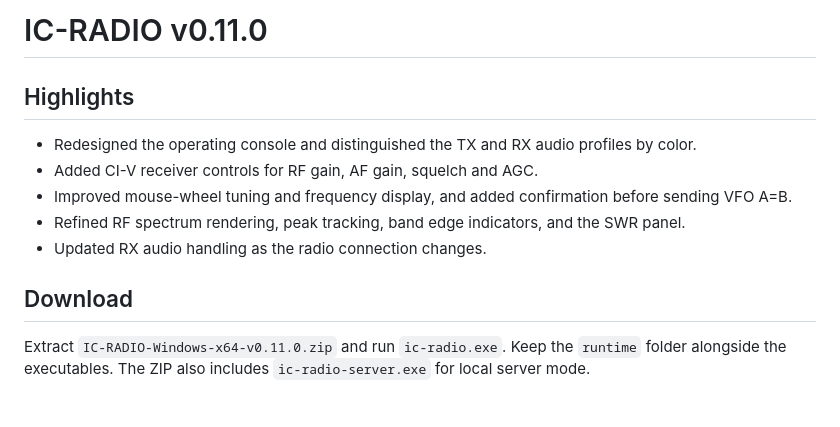
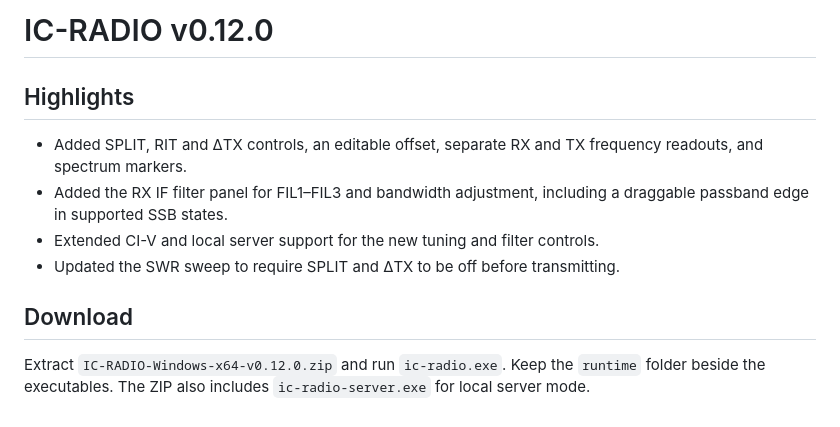
Before and after one commit to LuislopezMartinez/IC-RADIO, a Markdown page: RELEASE_NOTES.md, the part around the change. Rendered like a GitHub page.

```diff
--- a/RELEASE_NOTES.md
+++ b/RELEASE_NOTES.md
@@ -1,13 +1,12 @@
-# IC-RADIO v0.11.0
+# IC-RADIO v0.12.0
 
 ## Highlights
 
-- Redesigned the operating console and distinguished the TX and RX audio profiles by color.
-- Added CI-V receiver controls for RF gain, AF gain, squelch and AGC.
-- Improved mouse-wheel tuning and frequency display, and added confirmation before sending VFO A=B.
-- Refined RF spectrum rendering, peak tracking, band edge indicators, and the SWR panel.
-- Updated RX audio handling as the radio connection changes.
+- Added SPLIT, RIT and ΔTX controls, an editable offset, separate RX and TX frequency readouts, and spectrum markers.
+- Added the RX IF filter panel for FIL1–FIL3 and bandwidth adjustment, including a draggable passband edge in supported SSB states.
+- Extended CI-V and local server support for the new tuning and filter controls.
+- Updated the SWR sweep to require SPLIT and ΔTX to be off before transmitting.
 
 ## Download
 
-Extract `IC-RADIO-Windows-x64-v0.11.0.zip` and run `ic-radio.exe`. Keep the `runtime` folder alongside the executables. The ZIP also includes `ic-radio-server.exe` for local server mode.
+Extract `IC-RADIO-Windows-x64-v0.12.0.zip` and run `ic-radio.exe`. Keep the `runtime` folder beside the executables. The ZIP also includes `ic-radio-server.exe` for local server mode.
```
Also changed, not shown: README.md (+9 -2 lines), assets/screenshots/ic-radio-interface.png, 13 other files.
